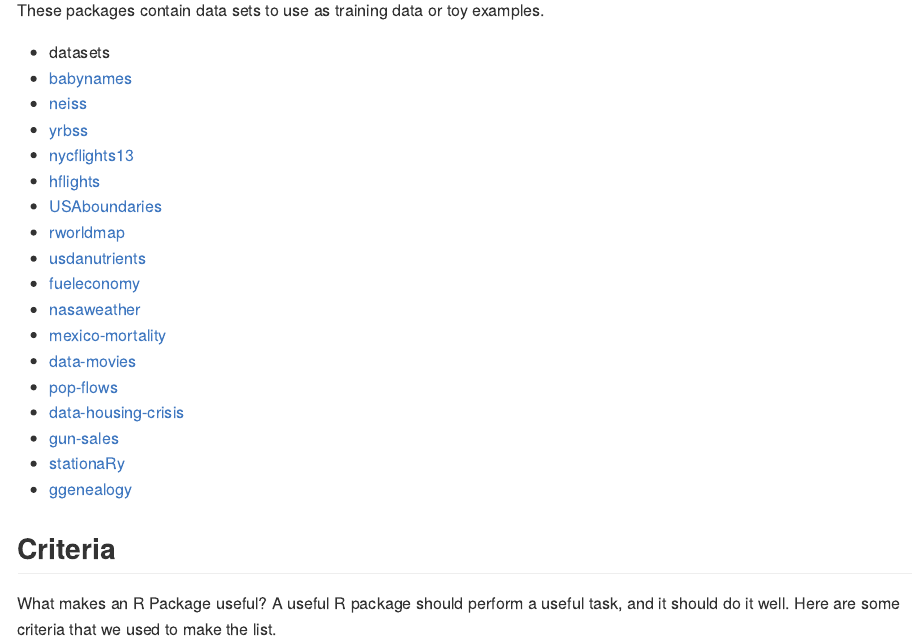
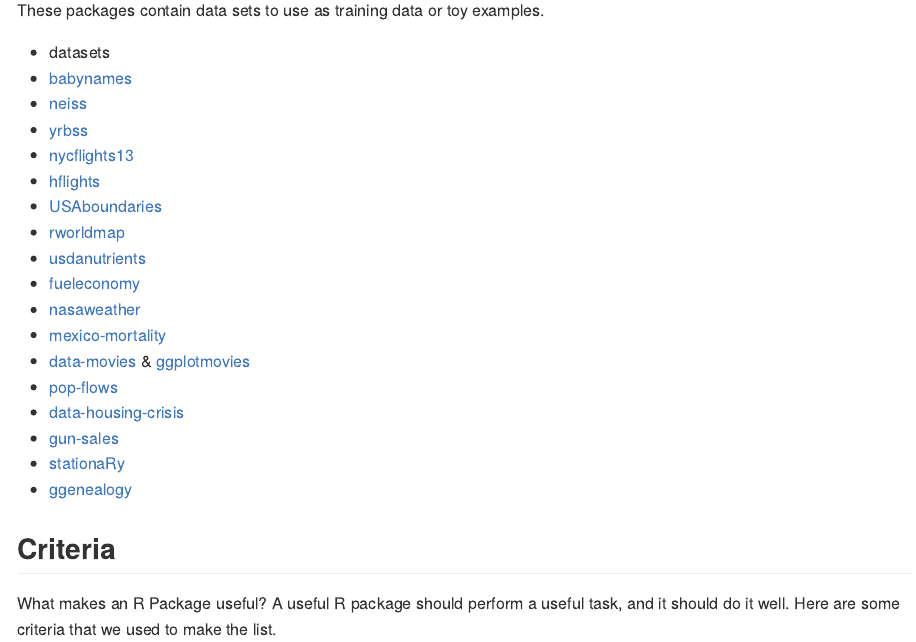
Before and after one commit to rstudio/RStartHere, an R Markdown document (README.Rmd): the page in a window 1100 px wide, from 5080 px down. Rendered offline with R 4.5, knitr and Pandoc, with nearby package versions.

Commit message:
Add ggplot2movies
I've added ggplot2movies to the same line as data-movies as they're related.

```diff
--- a/README.Rmd
+++ b/README.Rmd
@@ -204,7 +204,7 @@
 * [fueleconomy](https://github.com/hadley/fueleconomy)
 * [nasaweather](https://github.com/hadley/nasaweather)
 * [mexico-mortality](https://github.com/hadley/mexico-mortality)
-* [data-movies](https://github.com/hadley/data-movies)
+* [data-movies](https://github.com/hadley/data-movies) & [ggplotmovies](https://cran.r-project.org/web/packages/ggplot2movies/)
 * [pop-flows](https://github.com/hadley/pop-flows)
 * [data-housing-crisis](https://github.com/hadley/data-housing-crisis)
 * [gun-sales](https://github.com/NYTimes/gunsales)
```
